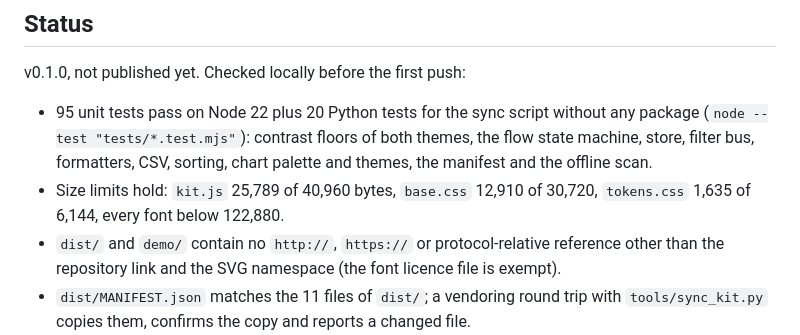
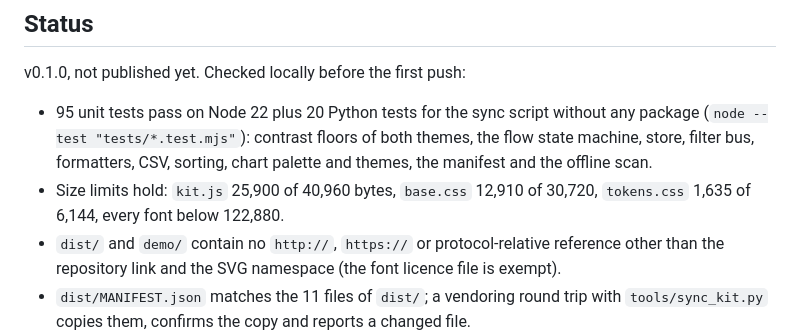
Before and after one commit to HARISPAARTAN/portfolio-kit, a Markdown page: README.md, the part around the change. Drawn GitHub-style.

Commit message:
docs: correct the kit.js size in the README status

```diff
--- a/README.md
+++ b/README.md
@@ -16,7 +16,7 @@ Component gallery with invented sample data: https://harispaartan.github.io/port
 v0.1.0, not published yet. Checked locally before the first push:
 
 - 95 unit tests pass on Node 22 plus 20 Python tests for the sync script without any package (`node --test "tests/*.test.mjs"`): contrast floors of both themes, the flow state machine, store, filter bus, formatters, CSV, sorting, chart palette and themes, the manifest and the offline scan.
-- Size limits hold: `kit.js` 25,789 of 40,960 bytes, `base.css` 12,910 of 30,720, `tokens.css` 1,635 of 6,144, every font below 122,880.
+- Size limits hold: `kit.js` 25,900 of 40,960 bytes, `base.css` 12,910 of 30,720, `tokens.css` 1,635 of 6,144, every font below 122,880.
 - `dist/` and `demo/` contain no `http://`, `https://` or protocol-relative reference other than the repository link and the SVG namespace (the font licence file is exempt).
 - `dist/MANIFEST.json` matches the 11 files of `dist/`; a vendoring round trip with `tools/sync_kit.py` copies them, confirms the copy and reports a changed file.
 - The page check (`tools/checks/demo.mjs`, Playwright driving Chrome) passes 96 checks on `demo/`: dark and light at 1440 and 390 px (fonts loaded, banner, no horizontal scroll, in-page links, page weight 181 KB, all 51 controls reachable with Tab, sorting, paging, filtering with the saved state, reset, CSV download, keyboard tabs, the flow player in auto-play and programmatic mode, labels not cut short, device frames, theme toggle, no external request, HTTP error or console error), a run with reduced motion and the redirect of the root page.
```
